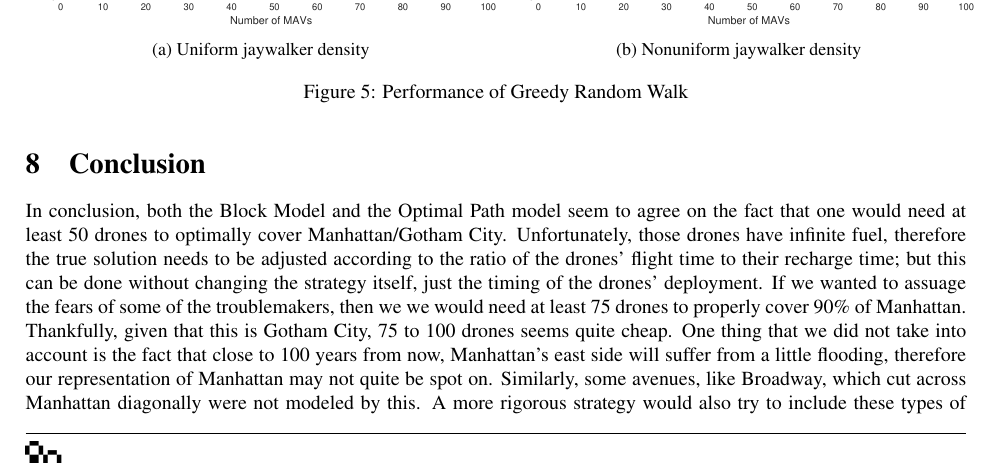
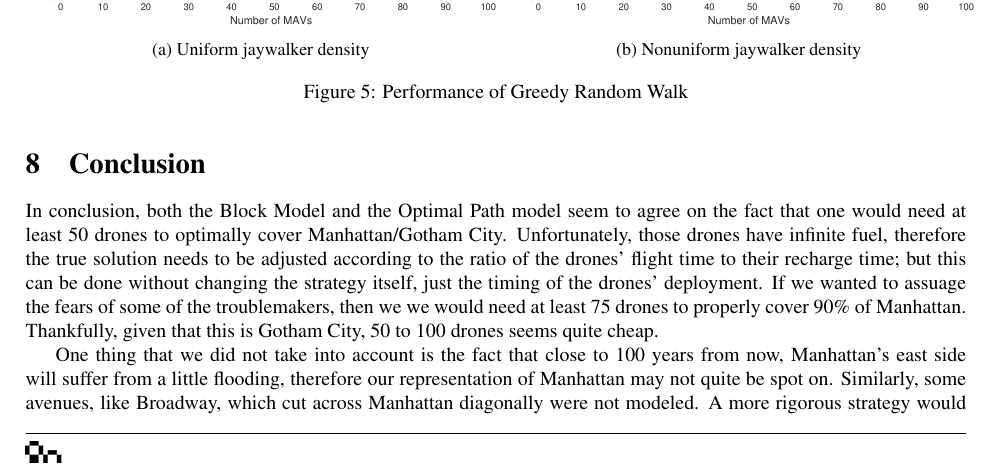
Before and after one commit to PapaCharlie/MATH3610-PROJ2, a LaTeX document (manuscript.tex): part of page 6 of 7, cut so that both start at the same text. Compiled offline with pdfLaTeX.

Commit message:
Conclusion touchup

```diff
--- a/manuscript.tex
+++ b/manuscript.tex
@@ -175,7 +175,8 @@ Another randomized strategy is to divide Manhattan into rectangular blocks as be
 
 \section{Conclusion}
 \label{sec:conclusion}
-In conclusion, both the Block Model and the Optimal Path model seem to agree on the fact that one would need at least 50 drones to optimally cover Manhattan/Gotham City. Unfortunately, those drones have infinite fuel, therefore the true solution needs to be adjusted according to the ratio of the drones' flight time to their recharge time; but this can be done without changing the strategy itself, just the timing of the drones' deployment. If we wanted to assuage the fears of some of the troublemakers, then we we would need at least 75 drones to properly cover 90\% of Manhattan. Thankfully, given that this is Gotham City, 75 to 100 drones seems quite cheap. One thing that we did not take into account is the fact that close to 100 years from now, Manhattan's east side will suffer from a little flooding, therefore our representation of Manhattan may not quite be spot on. Similarly, some avenues, like Broadway, which cut across Manhattan diagonally were not modeled by this. A more rigorous strategy would also try to include these types of streets, and would certainly include the fact that the number of jaywalkers varies with the time of day. For example, there will be very few jaywalkers in the Financial District near 3a.m., while there will be quite a few more during lunchtime.
+\par In conclusion, both the Block Model and the Optimal Path model seem to agree on the fact that one would need at least 50 drones to optimally cover Manhattan/Gotham City. Unfortunately, those drones have infinite fuel, therefore the true solution needs to be adjusted according to the ratio of the drones' flight time to their recharge time; but this can be done without changing the strategy itself, just the timing of the drones' deployment. If we wanted to assuage the fears of some of the troublemakers, then we we would need at least 75 drones to properly cover 90\% of Manhattan. Thankfully, given that this is Gotham City, 50 to 100 drones seems quite cheap.
+\par One thing that we did not take into account is the fact that close to 100 years from now, Manhattan's east side will suffer from a little flooding, therefore our representation of Manhattan may not quite be spot on. Similarly, some avenues, like Broadway, which cut across Manhattan diagonally were not modeled. A more rigorous strategy would also try to include these types of streets, and would certainly include the fact that the number of jaywalkers varies with the time of day. For example, there will be very few jaywalkers in the Financial District near 3a.m., while there will be quite a few more during lunchtime.
 
 \section{Appendix}
 \label{sec:appendix}
```
